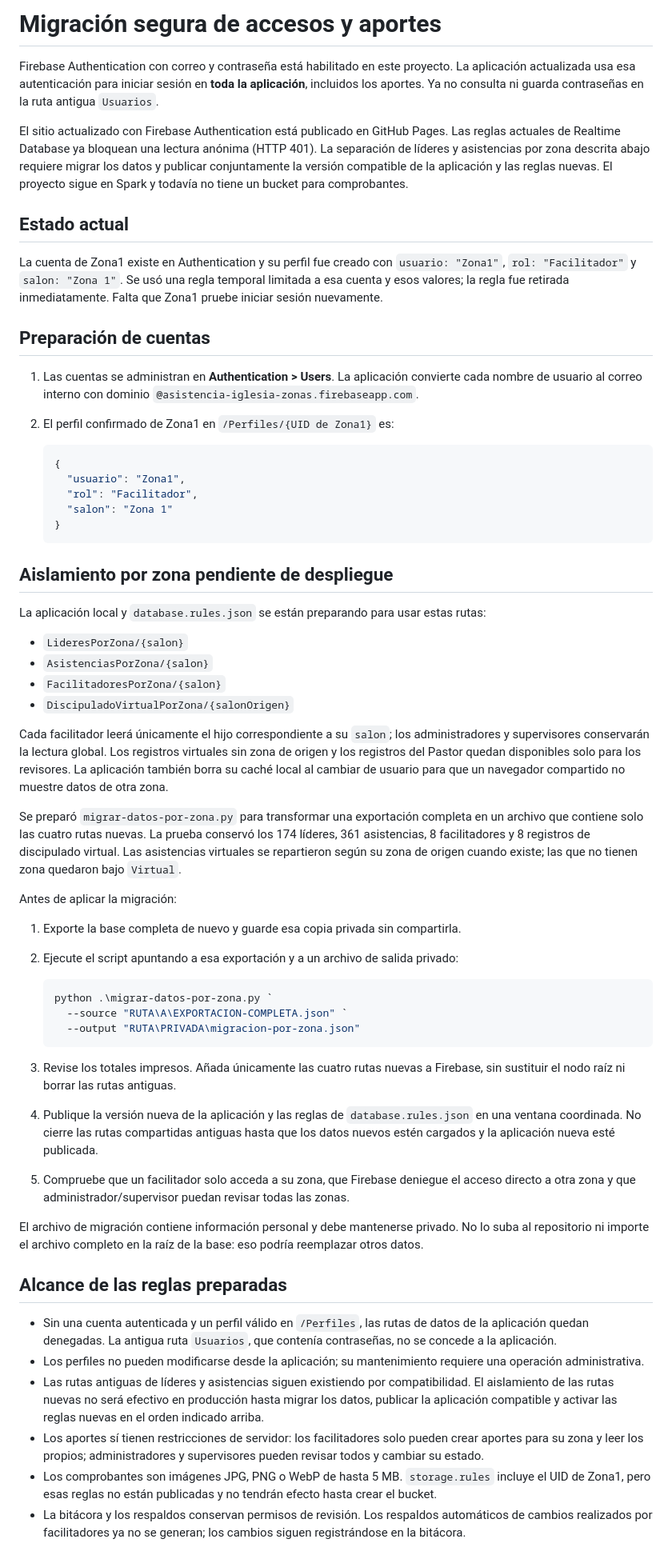
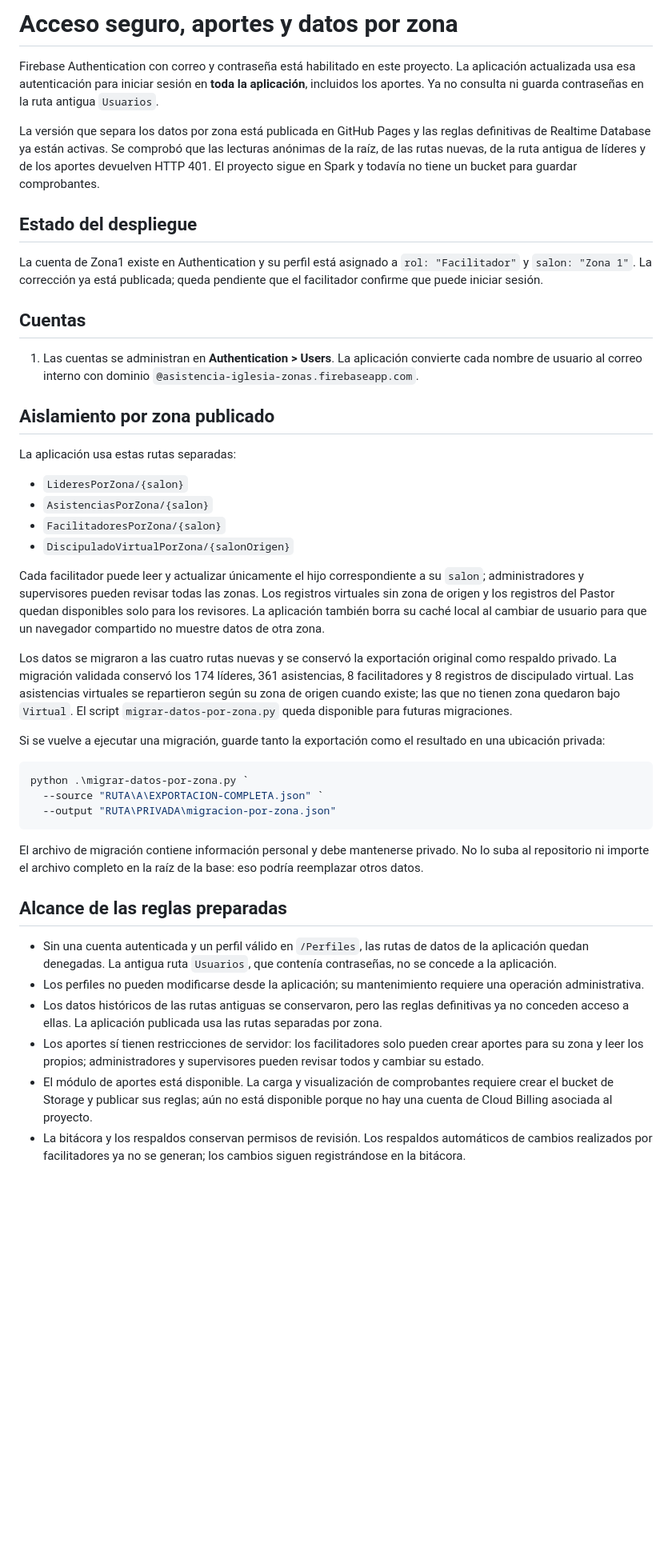
Before and after one commit to TreboRM-kun/iglesia-asistencia-zona, a Markdown page: CONFIGURAR-APORTES-FIREBASE.md, the part around one of its changes. Shown at 80% size. Drawn GitHub-style; blank space fills up the shorter version.

Commit message:
Update deployment and storage status documentation
Co-authored-by: Copilot <223556219+Copilot@users.noreply.github.com>

````diff
--- a/CONFIGURAR-APORTES-FIREBASE.md
+++ b/CONFIGURAR-APORTES-FIREBASE.md
@@ -1,53 +1,37 @@
-# Migración segura de accesos y aportes
+# Acceso seguro, aportes y datos por zona
 
 Firebase Authentication con correo y contraseña está habilitado en este proyecto. La aplicación actualizada usa esa autenticación para iniciar sesión en **toda la aplicación**, incluidos los aportes. Ya no consulta ni guarda contraseñas en la ruta antigua `Usuarios`.
 
-El sitio actualizado con Firebase Authentication está publicado en GitHub Pages. Las reglas actuales de Realtime Database ya bloquean una lectura anónima (HTTP 401). La separación de líderes y asistencias por zona descrita abajo requiere migrar los datos y publicar conjuntamente la versión compatible de la aplicación y las reglas nuevas. El proyecto sigue en Spark y todavía no tiene un bucket para comprobantes.
+La versión que separa los datos por zona está publicada en GitHub Pages y las reglas definitivas de Realtime Database ya están activas. Se comprobó que las lecturas anónimas de la raíz, de las rutas nuevas, de la ruta antigua de líderes y de los aportes devuelven HTTP 401. El proyecto sigue en Spark y todavía no tiene un bucket para guardar comprobantes.
 
-## Estado actual
+## Estado del despliegue
 
-La cuenta de Zona1 existe en Authentication y su perfil fue creado con `usuario: "Zona1"`, `rol: "Facilitador"` y `salon: "Zona 1"`. Se usó una regla temporal limitada a esa cuenta y esos valores; la regla fue retirada inmediatamente. Falta que Zona1 pruebe iniciar sesión nuevamente.
+La cuenta de Zona1 existe en Authentication y su perfil está asignado a `rol: "Facilitador"` y `salon: "Zona 1"`. La corrección ya está publicada; queda pendiente que el facilitador confirme que puede iniciar sesión.
 
-## Preparación de cuentas
+## Cuentas
 
 1. Las cuentas se administran en **Authentication > Users**. La aplicación convierte cada nombre de usuario al correo interno con dominio `@asistencia-iglesia-zonas.firebaseapp.com`.
-2. El perfil confirmado de Zona1 en `/Perfiles/{UID de Zona1}` es:
 
-   ```json
-   {
-     "usuario": "Zona1",
-     "rol": "Facilitador",
-     "salon": "Zona 1"
-   }
-   ```
+## Aislamiento por zona publicado
 
-## Aislamiento por zona pendiente de despliegue
-
-La aplicación local y `database.rules.json` se están preparando para usar estas rutas:
+La aplicación usa estas rutas separadas:
 
 - `LideresPorZona/{salon}`
 - `AsistenciasPorZona/{salon}`
 - `FacilitadoresPorZona/{salon}`
 - `DiscipuladoVirtualPorZona/{salonOrigen}`
 
-Cada facilitador leerá únicamente el hijo correspondiente a su `salon`; los administradores y supervisores conservarán la lectura global. Los registros virtuales sin zona de origen y los registros del Pastor quedan disponibles solo para los revisores. La aplicación también borra su caché local al cambiar de usuario para que un navegador compartido no muestre datos de otra zona.
+Cada facilitador puede leer y actualizar únicamente el hijo correspondiente a su `salon`; administradores y supervisores pueden revisar todas las zonas. Los registros virtuales sin zona de origen y los registros del Pastor quedan disponibles solo para los revisores. La aplicación también borra su caché local al cambiar de usuario para que un navegador compartido no muestre datos de otra zona.
 
-Se preparó `migrar-datos-por-zona.py` para transformar una exportación completa en un archivo que contiene solo las cuatro rutas nuevas. La prueba conservó los 174 líderes, 361 asistencias, 8 facilitadores y 8 registros de discipulado virtual. Las asistencias virtuales se repartieron según su zona de origen cuando existe; las que no tienen zona quedaron bajo `Virtual`.
+Los datos se migraron a las cuatro rutas nuevas y se conservó la exportación original como respaldo privado. La migración validada conservó los 174 líderes, 361 asistencias, 8 facilitadores y 8 registros de discipulado virtual. Las asistencias virtuales se repartieron según su zona de origen cuando existe; las que no tienen zona quedaron bajo `Virtual`. El script `migrar-datos-por-zona.py` queda disponible para futuras migraciones.
 
-Antes de aplicar la migración:
+Si se vuelve a ejecutar una migración, guarde tanto la exportación como el resultado en una ubicación privada:
 
-1. Exporte la base completa de nuevo y guarde esa copia privada sin compartirla.
-2. Ejecute el script apuntando a esa exportación y a un archivo de salida privado:
-
-   ```powershell
-   python .\migrar-datos-por-zona.py `
-     --source "RUTA\A\EXPORTACION-COMPLETA.json" `
-     --output "RUTA\PRIVADA\migracion-por-zona.json"
-   ```
-
-3. Revise los totales impresos. Añada únicamente las cuatro rutas nuevas a Firebase, sin sustituir el nodo raíz ni borrar las rutas antiguas.
-4. Publique la versión nueva de la aplicación y las reglas de `database.rules.json` en una ventana coordinada. No cierre las rutas compartidas antiguas hasta que los datos nuevos estén cargados y la aplicación nueva esté publicada.
-5. Compruebe que un facilitador solo acceda a su zona, que Firebase deniegue el acceso directo a otra zona y que administrador/supervisor puedan revisar todas las zonas.
+```powershell
+python .\migrar-datos-por-zona.py `
+  --source "RUTA\A\EXPORTACION-COMPLETA.json" `
+  --output "RUTA\PRIVADA\migracion-por-zona.json"
+```
 
 El archivo de migración contiene información personal y debe mantenerse privado. No lo suba al repositorio ni importe el archivo completo en la raíz de la base: eso podría reemplazar otros datos.
 
@@ -55,8 +39,8 @@ El archivo de migración contiene información personal y debe mantenerse privad
 
 - Sin una cuenta autenticada y un perfil válido en `/Perfiles`, las rutas de datos de la aplicación quedan denegadas. La antigua ruta `Usuarios`, que contenía contraseñas, no se concede a la aplicación.
 - Los perfiles no pueden modificarse desde la aplicación; su mantenimiento requiere una operación administrativa.
-- Las rutas antiguas de líderes y asistencias siguen existiendo por compatibilidad. El aislamiento de las rutas nuevas no será efectivo en producción hasta migrar los datos, publicar la aplicación compatible y activar las reglas nuevas en el orden indicado arriba.
+- Los datos históricos de las rutas antiguas se conservaron, pero las reglas definitivas ya no conceden acceso a ellas. La aplicación publicada usa las rutas separadas por zona.
 - Los aportes sí tienen restricciones de servidor: los facilitadores solo pueden crear aportes para su zona y leer los propios; administradores y supervisores pueden revisar todos y cambiar su estado.
-- Los comprobantes son imágenes JPG, PNG o WebP de hasta 5 MB. `storage.rules` incluye el UID de Zona1, pero esas reglas no están publicadas y no tendrán efecto hasta crear el bucket.
+- El módulo de aportes está disponible. La carga y visualización de comprobantes requiere crear el bucket de Storage y publicar sus reglas; aún no está disponible porque no hay una cuenta de Cloud Billing asociada al proyecto.
 - La bitácora y los respaldos conservan permisos de revisión. Los respaldos automáticos de cambios realizados por facilitadores ya no se generan; los cambios siguen registrándose en la bitácora.
 
````
Also changed, not shown: other parts of CONFIGURAR-APORTES-FIREBASE.md (+1 -1 lines).
